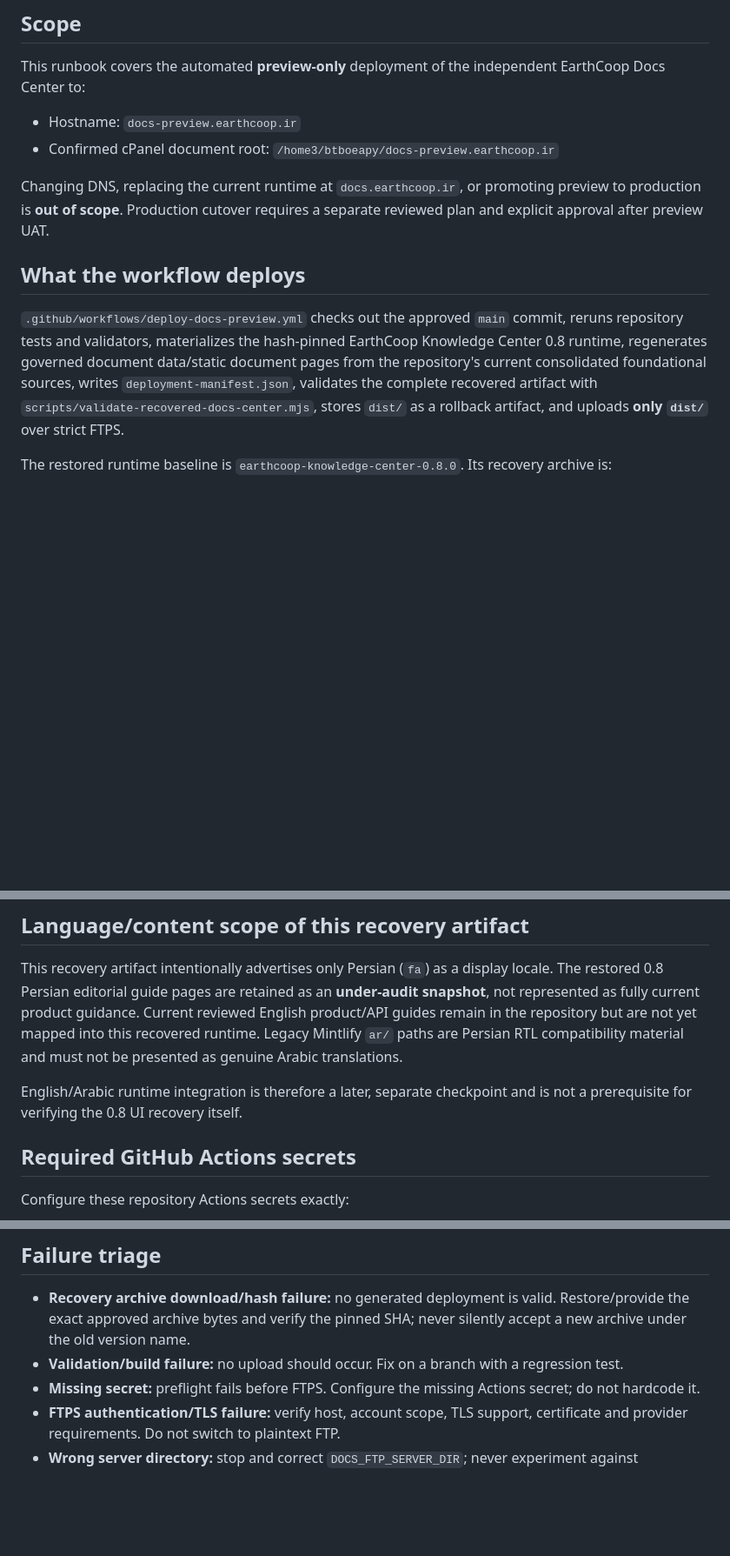
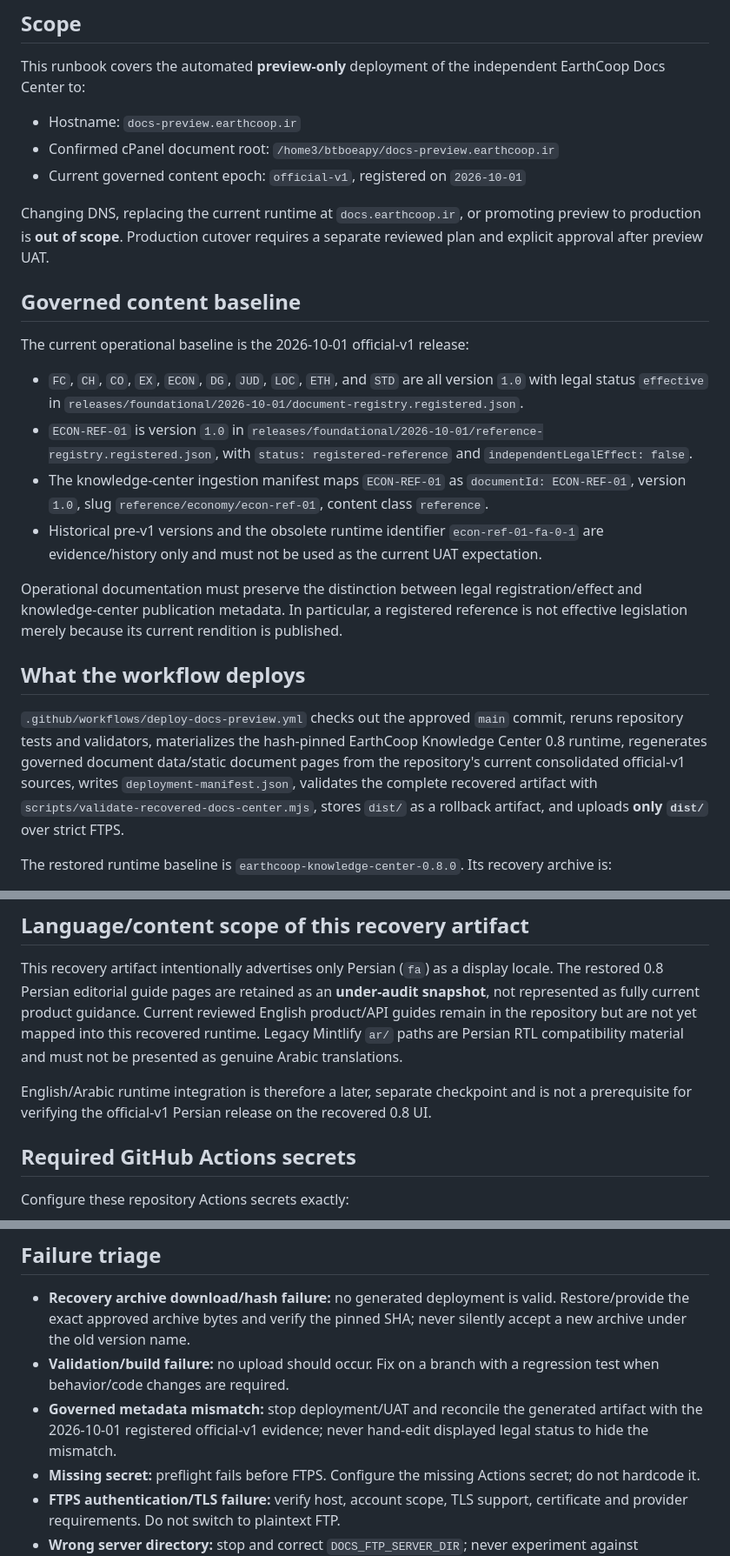
Before and after one commit to saeidshojae/EarthCoop-docs, a Markdown page: docs/operations/docs-preview-deployment.md, 3 parts joined by grey strips. Shown at 87% size. Drawn GitHub-style; blank space fills up the shorter version.

```diff
--- a/docs/operations/docs-preview-deployment.md
+++ b/docs/operations/docs-preview-deployment.md
@@ -6,12 +6,24 @@ This runbook covers the automated **preview-only** deployment of the independent
 
 - Hostname: `docs-preview.earthcoop.ir`
 - Confirmed cPanel document root: `/home3/btboeapy/docs-preview.earthcoop.ir`
+- Current governed content epoch: `official-v1`, registered on `2026-10-01`
 
 Changing DNS, replacing the current runtime at `docs.earthcoop.ir`, or promoting preview to production is **out of scope**. Production cutover requires a separate reviewed plan and explicit approval after preview UAT.
 
+## Governed content baseline
+
+The current operational baseline is the 2026-10-01 official-v1 release:
+
+- `FC`, `CH`, `CO`, `EX`, `ECON`, `DG`, `JUD`, `LOC`, `ETH`, and `STD` are all version `1.0` with legal status `effective` in `releases/foundational/2026-10-01/document-registry.registered.json`.
+- `ECON-REF-01` is version `1.0` in `releases/foundational/2026-10-01/reference-registry.registered.json`, with `status: registered-reference` and `independentLegalEffect: false`.
+- The knowledge-center ingestion manifest maps `ECON-REF-01` as `documentId: ECON-REF-01`, version `1.0`, slug `reference/economy/econ-ref-01`, content class `reference`.
+- Historical pre-v1 versions and the obsolete runtime identifier `econ-ref-01-fa-0-1` are evidence/history only and must not be used as the current UAT expectation.
+
+Operational documentation must preserve the distinction between legal registration/effect and knowledge-center publication metadata. In particular, a registered reference is not effective legislation merely because its current rendition is published.
+
 ## What the workflow deploys
 
-`.github/workflows/deploy-docs-preview.yml` checks out the approved `main` commit, reruns repository tests and validators, materializes the hash-pinned EarthCoop Knowledge Center 0.8 runtime, regenerates governed document data/static document pages from the repository's current consolidated foundational sources, writes `deployment-manifest.json`, validates the complete recovered artifact with `scripts/validate-recovered-docs-center.mjs`, stores `dist/` as a rollback artifact, and uploads **only `dist/`** over strict FTPS.
+`.github/workflows/deploy-docs-preview.yml` checks out the approved `main` commit, reruns repository tests and validators, materializes the hash-pinned EarthCoop Knowledge Center 0.8 runtime, regenerates governed document data/static document pages from the repository's current consolidated official-v1 sources, writes `deployment-manifest.json`, validates the complete recovered artifact with `scripts/validate-recovered-docs-center.mjs`, stores `dist/` as a rollback artifact, and uploads **only `dist/`** over strict FTPS.
 
 The restored runtime baseline is `earthcoop-knowledge-center-0.8.0`. Its recovery archive is:
 
@@ -26,7 +38,7 @@ The repository itself, `.git`, source Markdown/MDX outside generated indexes, se
 
 This recovery artifact intentionally advertises only Persian (`fa`) as a display locale. The restored 0.8 Persian editorial guide pages are retained as an **under-audit snapshot**, not represented as fully current product guidance. Current reviewed English product/API guides remain in the repository but are not yet mapped into this recovered runtime. Legacy Mintlify `ar/` paths are Persian RTL compatibility material and must not be presented as genuine Arabic translations.
 
-English/Arabic runtime integration is therefore a later, separate checkpoint and is not a prerequisite for verifying the 0.8 UI recovery itself.
+English/Arabic runtime integration is therefore a later, separate checkpoint and is not a prerequisite for verifying the official-v1 Persian release on the recovered 0.8 UI.
 
 ## Required GitHub Actions secrets
 
@@ -162,7 +178,8 @@ Never use rollback as a reason to rewrite registered document history or alter `
 ## Failure triage
 
 - **Recovery archive download/hash failure:** no generated deployment is valid. Restore/provide the exact approved archive bytes and verify the pinned SHA; never silently accept a new archive under the old version name.
-- **Validation/build failure:** no upload should occur. Fix on a branch with a regression test.
+- **Validation/build failure:** no upload should occur. Fix on a branch with a regression test when behavior/code changes are required.
+- **Governed metadata mismatch:** stop deployment/UAT and reconcile the generated artifact with the 2026-10-01 registered official-v1 evidence; never hand-edit displayed legal status to hide the mismatch.
 - **Missing secret:** preflight fails before FTPS. Configure the missing Actions secret; do not hardcode it.
 - **FTPS authentication/TLS failure:** verify host, account scope, TLS support, certificate and provider requirements. Do not switch to plaintext FTP.
 - **Wrong server directory:** stop and correct `DOCS_FTP_SERVER_DIR`; never experiment against production paths.
```
Also changed, not shown: other parts of docs/operations/docs-preview-deployment.md (+14 -10 lines), docs/operations/docs-center-recovery-uat.md (+28 -17 lines), 1 other file.
